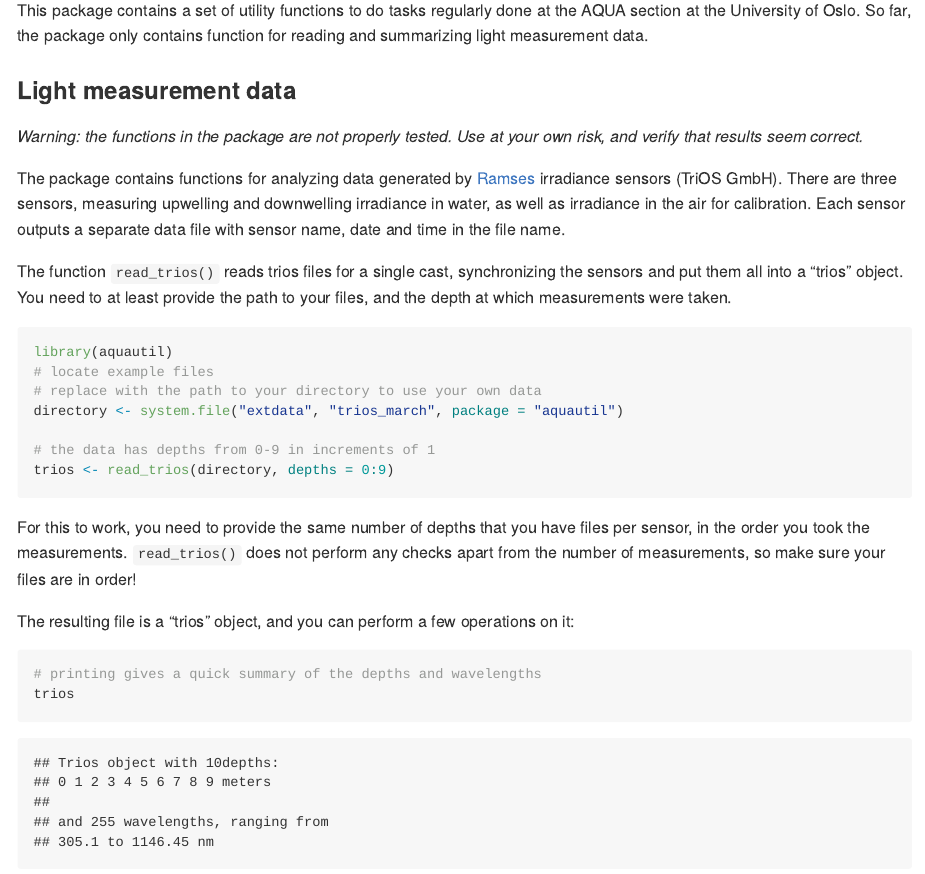
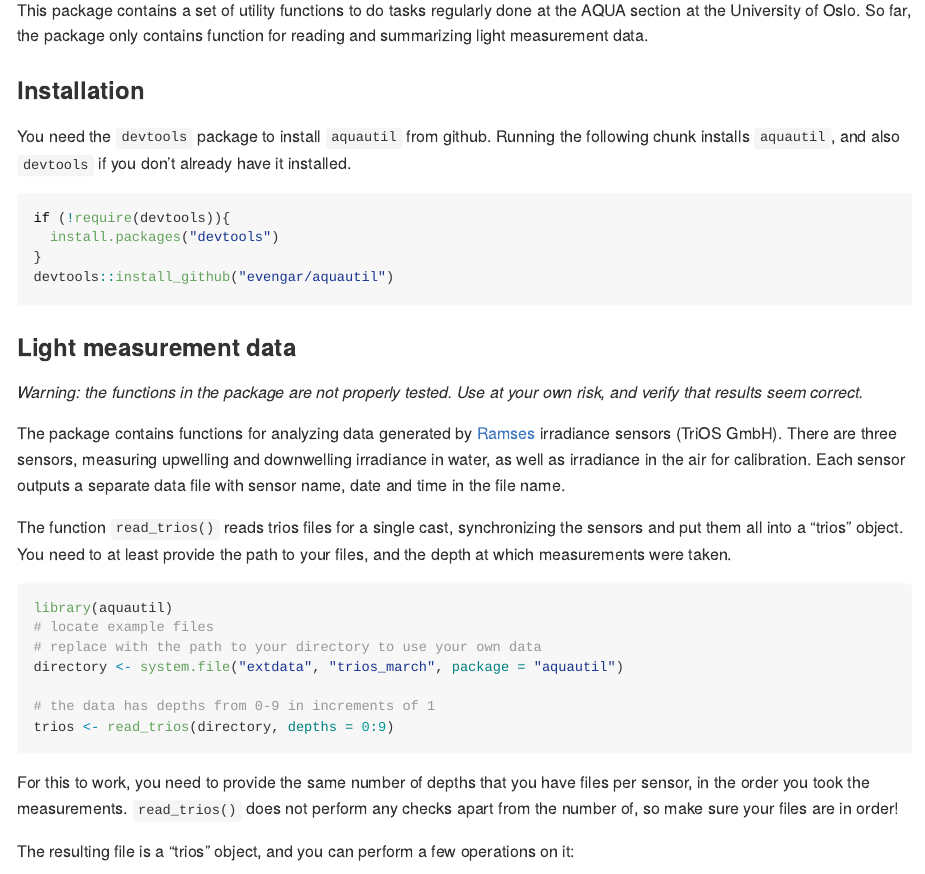
Before and after one commit to evengar/aquautil, an R Markdown document (README.Rmd): the page in a window 1100 px wide, from 90 px down. The pictures show the output file README.md that the author committed with the source, drawn offline in the style of GitHub.

Commit message:
updated readme with installation instructions

````diff
--- a/README.Rmd
+++ b/README.Rmd
@@ -11,6 +11,18 @@ knitr::opts_chunk$set(echo = TRUE)
 ## AQUA utility functions (aquautil)
 
 This package contains a set of utility functions to do tasks regularly done at the AQUA section at the University of Oslo. So far, the package only contains function for reading and summarizing light measurement data.
+
+### Installation
+
+You need the `devtools` package to install `aquautil` from github. Running the following chunk installs `aquautil`, and also `devtools` if you don't already have it installed.
+
+```{r, eval=FALSE}
+if (!require(devtools)){
+  install.packages("devtools")
+}
+devtools::install_github("evengar/aquautil")
+```
+
 
 ### Light measurement data
 
````
Also changed, not shown: README.md, README_files/figure-gfm/unnamed-chunk-6-1.png, README_files/figure-gfm/unnamed-chunk-7-1.png (added).
